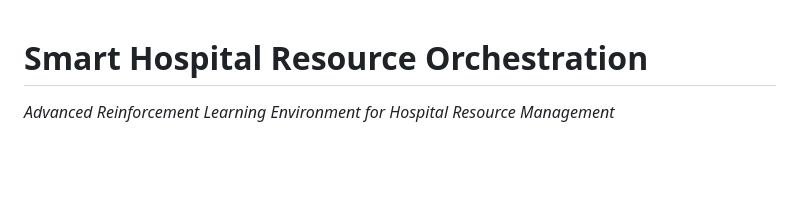
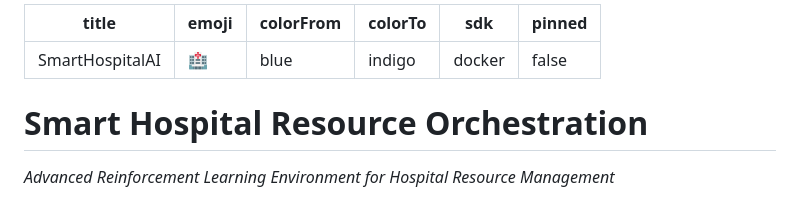
Before and after one commit to daksh22051/SmartHospitalAI, a Markdown page: README.md, the part around the change. Rendered like a GitHub page; blank space fills up the shorter version.

Commit message:
Add HF Spaces README config

```diff
--- a/README.md
+++ b/README.md
@@ -1,3 +1,12 @@
+---
+title: SmartHospitalAI
+emoji: 🏥
+colorFrom: blue
+colorTo: indigo
+sdk: docker
+pinned: false
+---
+
 # Smart Hospital Resource Orchestration
 *Advanced Reinforcement Learning Environment for Hospital Resource Management*
 
```
